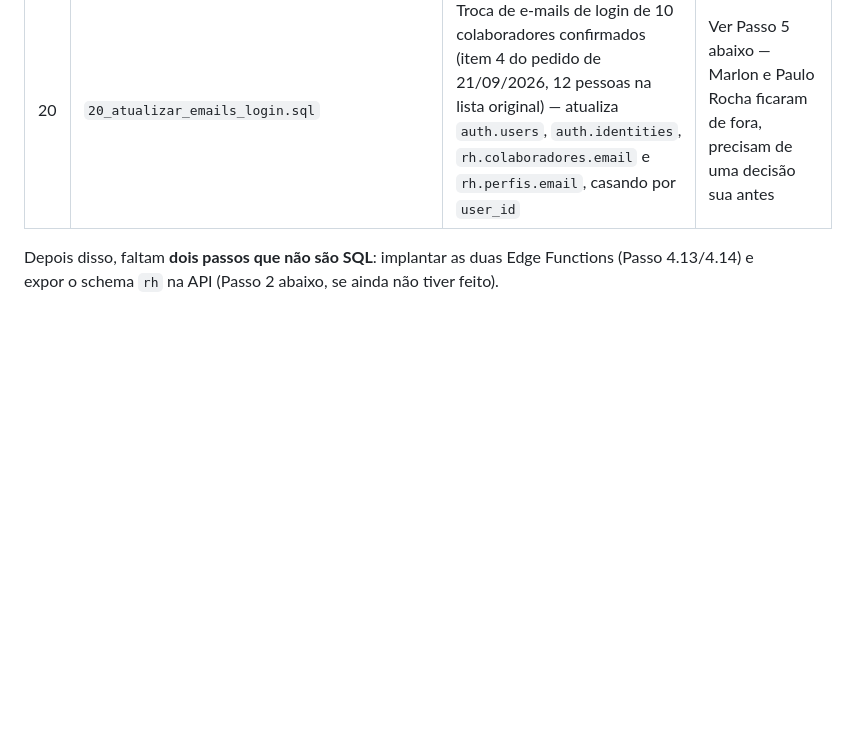
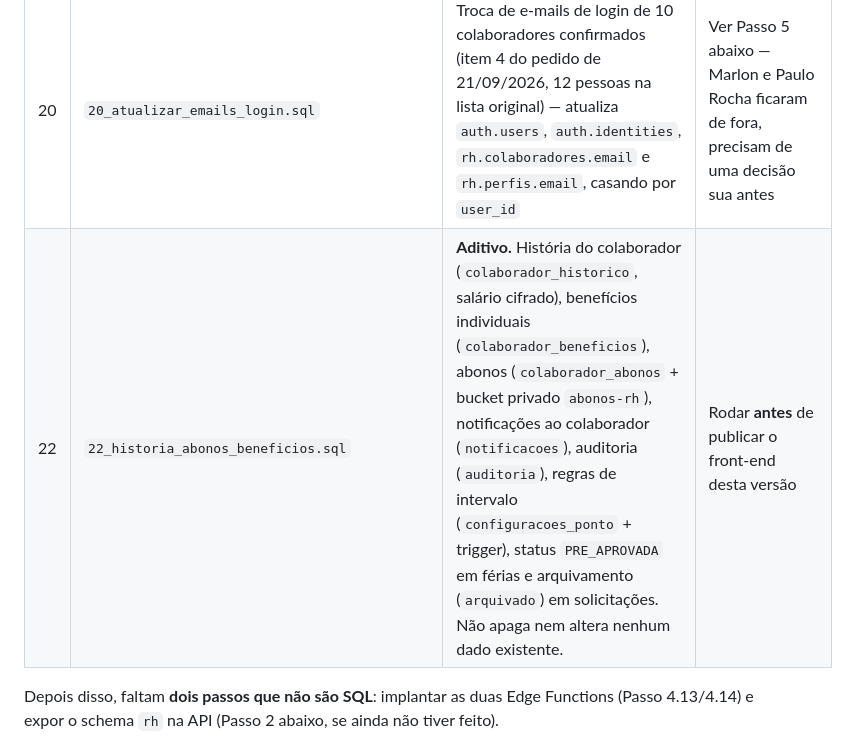
Before and after one commit to comercial2-del/BSconta-Ponto, a Markdown page: docs/SETUP-SUPABASE.md, the part around the change. GitHub-like rendering; blank space fills up the shorter version.

Commit message:
feat: evolução RH v22 (parte 6/6: docs/)

```diff
--- a/docs/SETUP-SUPABASE.md
+++ b/docs/SETUP-SUPABASE.md
@@ -62,6 +62,7 @@ do projeto → **SQL Editor** → **New query** → cole o conteúdo do arquivo
 | 17 | `17_pg_cron_push_reminders.sql` | Job `pg_cron` + `pg_net` que chama a Edge Function `send-push` a cada 5 minutos | **Edite a URL/segredo antes de rodar** — ver Passo 4.14 |
 | 18 | `18_dados_pessoais_planilha.sql` | Preenche CPF/nascimento/endereço/CEP reais dos colaboradores a partir de `Empregados.xls` | Precisa do 03 e do 11 já rodados |
 | 20 | `20_atualizar_emails_login.sql` | Troca de e-mails de login de 10 colaboradores confirmados (item 4 do pedido de 21/09/2026, 12 pessoas na lista original) — atualiza `auth.users`, `auth.identities`, `rh.colaboradores.email` e `rh.perfis.email`, casando por `user_id` | Ver Passo 5 abaixo — Marlon e Paulo Rocha ficaram de fora, precisam de uma decisão sua antes |
+| 22 | `22_historia_abonos_beneficios.sql` | **Aditivo.** História do colaborador (`colaborador_historico`, salário cifrado), benefícios individuais (`colaborador_beneficios`), abonos (`colaborador_abonos` + bucket privado `abonos-rh`), notificações ao colaborador (`notificacoes`), auditoria (`auditoria`), regras de intervalo (`configuracoes_ponto` + trigger), status `PRE_APROVADA` em férias e arquivamento (`arquivado`) em solicitações. Não apaga nem altera nenhum dado existente. | Rodar **antes** de publicar o front-end desta versão |
 
 Depois disso, faltam **dois passos que não são SQL**: implantar as duas
 Edge Functions (Passo 4.13/4.14) e expor o schema `rh` na API (Passo 2
```
